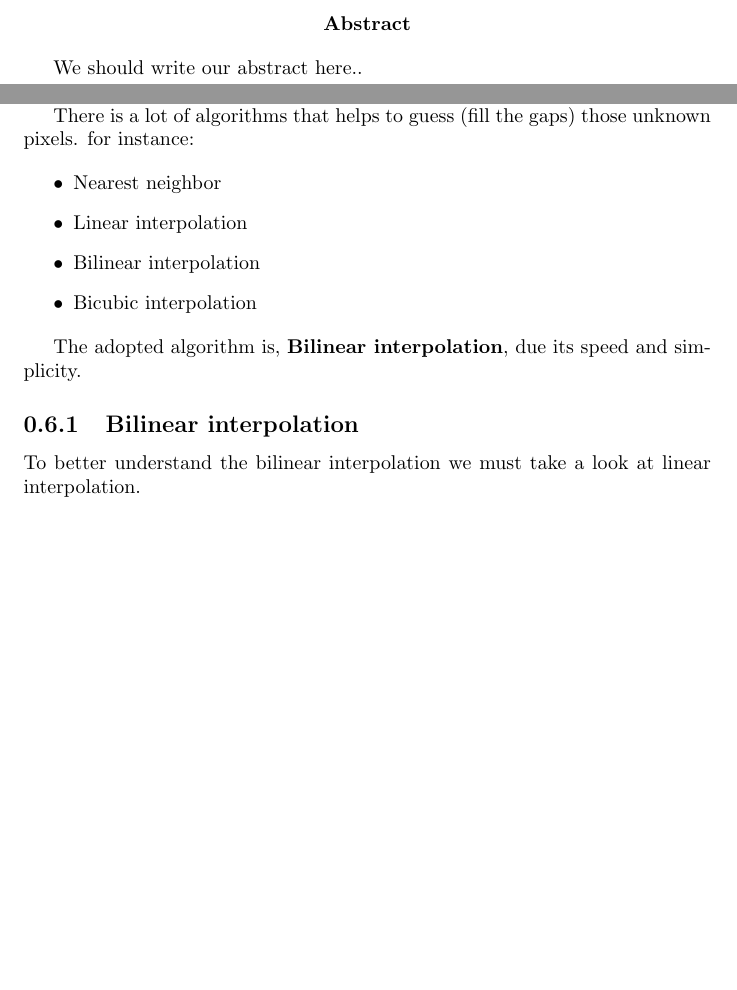
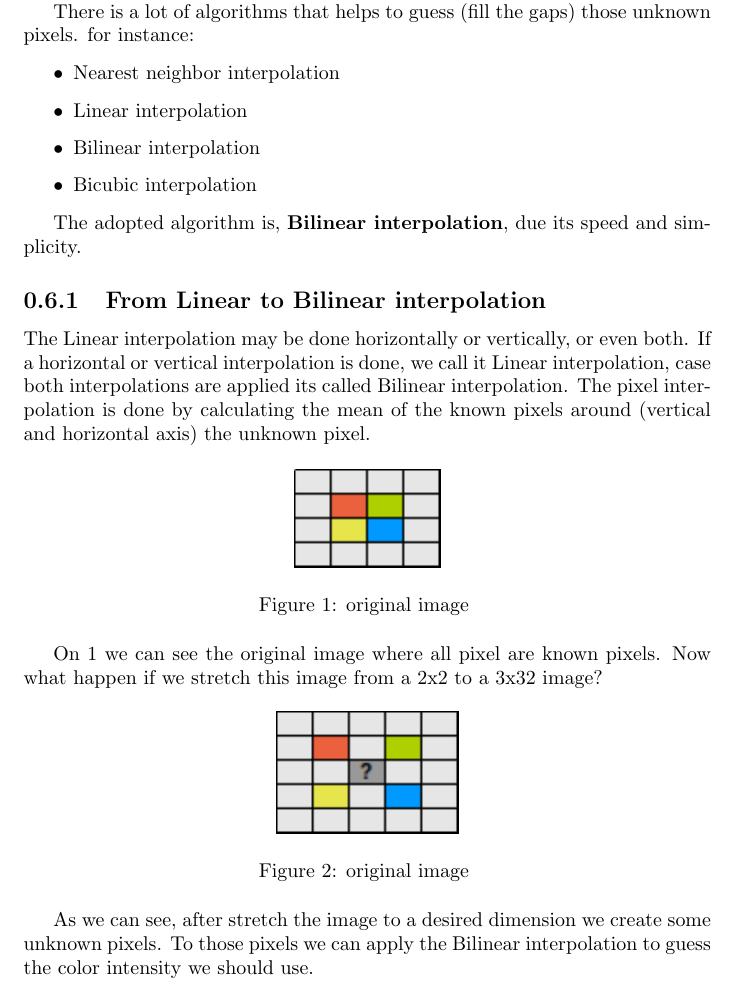
Before and after one commit to jandernascimento/imageprocessing-umanipulator, a LaTeX document (doc/report.tex): two parts of pages 2 and 6 of 6 before the commit and part of page 5 of 6 after it, the two joined at a grey line, cut at the place of the change, the shorter picture padded with empty space. Compiled offline with pdfLaTeX.

Commit message:
adding images

```diff
--- a/doc/report.tex
+++ b/doc/report.tex
@@ -2,6 +2,8 @@
 
 \usepackage{listings}
 \usepackage{color}
+\usepackage{graphicx}
+\usepackage{float}
 
 \begin{document}
 
@@ -13,15 +15,7 @@
 
 \maketitle
 
-\begin{abstract}
-
-We should write our abstract here..
-
-\end{abstract}
-
 \tableofcontents
-
-\vfill
 
 \section{Image type}
 
@@ -130,7 +124,7 @@ We should write our abstract here..
 	There is a lot of algorithms that helps to guess (fill the gaps) those unknown pixels. for instance:
 
 	\begin{itemize}
-	  \item Nearest neighbor
+	  \item Nearest neighbor interpolation
 	  \item Linear interpolation
 	  \item Bilinear interpolation
 	  \item Bicubic interpolation
@@ -138,9 +132,34 @@ We should write our abstract here..
 
 	The adopted algorithm is, \textbf{Bilinear interpolation},  due its speed and simplicity.
 
-	\subsection{Bilinear interpolation}
+\subsection{From Linear to Bilinear interpolation}
 
-	To better understand the bilinear interpolation we must take a look at linear interpolation.
+	The Linear interpolation may be done horizontally or vertically, or even both. If a horizontal or vertical interpolation is done, we call it
+	Linear interpolation, case both interpolations are applied its called Bilinear interpolation.
+	The pixel interpolation is done by calculating the mean of the known pixels around (vertical and horizontal axis) the unknown pixel.
+
+
+	\begin{figure} [H]
+		\centering
+		\includegraphics[scale=1]{images/bilinear_interpolation_1}
+		\caption{original image \label{bilinear1}}
+	\end{figure}
+
+	On \ref{bilinear1} we can see the original image where all pixel are known pixels. Now what happen if we stretch this image
+	from a 2x2 to a 3x3\ref{bilinear2} image?
+
+	\begin{figure} [H]
+		\centering
+		\includegraphics[scale=1]{images/bilinear_interpolation_2}
+		\caption{original image \label{bilinear2}}
+	\end{figure}
+
+	As we can see, after stretch the image to a desired dimension we create some unknown pixels. To those pixels we can apply the Bilinear interpolation
+	to guess the color intensity we should use.
+
+	Consider the values for the colors(c) red(r), green(g), blue(b) and yellow(y) respectively 20, 40, 60 and 80. The unknown pixel would be \[ f(?)=\frac{r+b}{2} + \frac{g+y}{2} \]
+
+	This example is not realistic, because in most of the cases we must fill more than one gap in between known pixels. The same example in a more realistic way would be
 
 
 
```
Also changed, not shown: doc/images/bilinear_interpolation_1.png (added), doc/images/bilinear_interpolation_2.png (added), doc/images/bilinear_interpolation_3.png (added).
